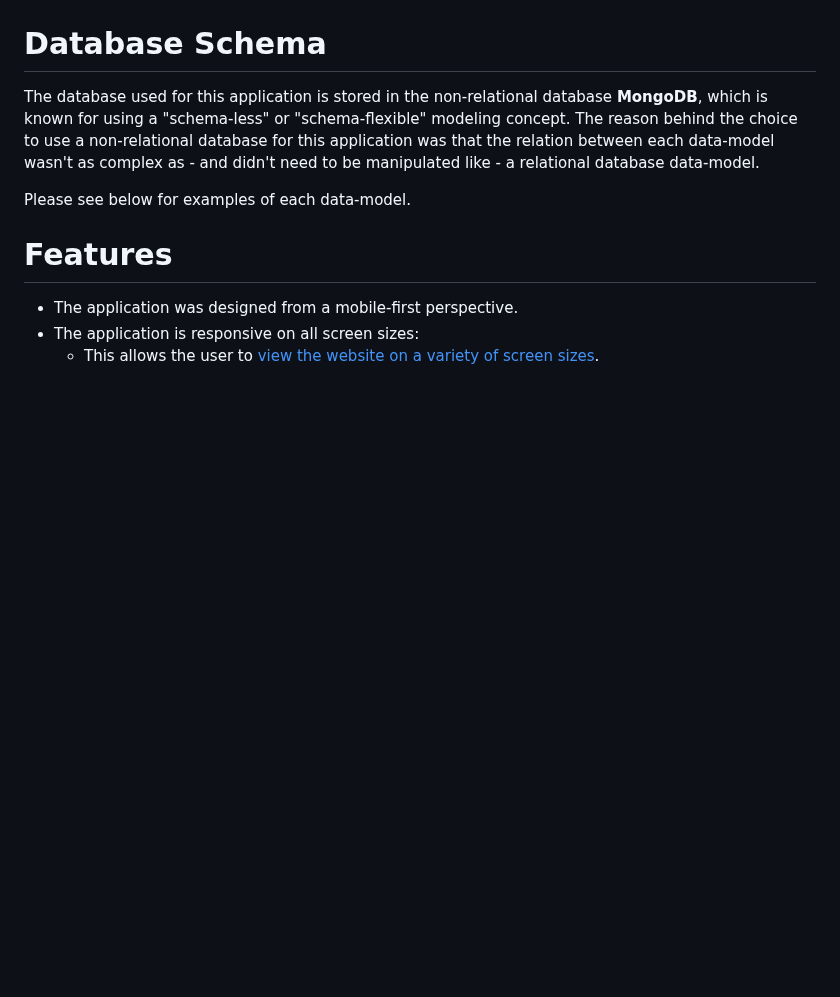
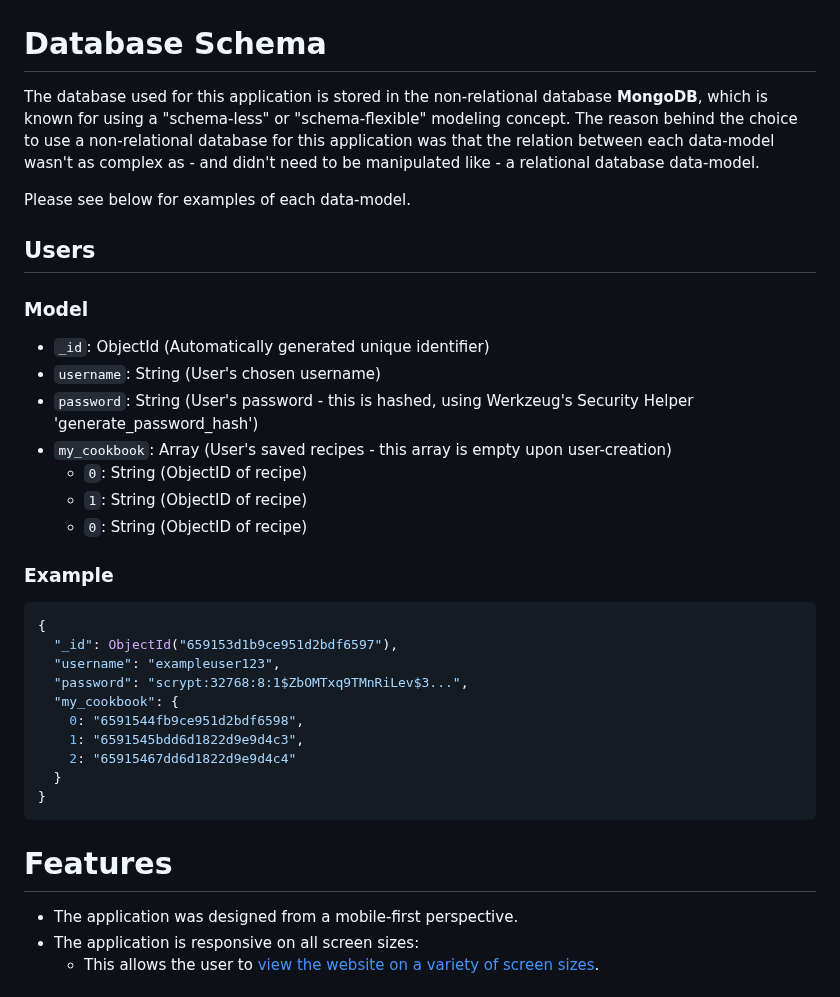
Before and after one commit to DanHodgson12/my-cook-book, a Markdown page: README.md, the part around the change. GitHub-like rendering; blank space fills up the shorter version.

Commit message:
feat: added Users data model to Database Schema in README.md

````diff
--- a/README.md
+++ b/README.md
@@ -82,6 +82,33 @@ Recipes | ![Recipes](static/images/recipes-wireframe.png)
 The database used for this application is stored in the non-relational database __MongoDB__, which is known for using a "schema-less" or "schema-flexible" modeling concept. The reason behind the choice to use a non-relational database for this application was that the relation between each data-model wasn't as complex as - and didn't need to be manipulated like - a relational database data-model.
 
 Please see below for examples of each data-model.
+
+## Users
+
+### Model
+
+- `_id`: ObjectId (Automatically generated unique identifier)
+- `username`: String (User's chosen username)
+- `password`: String (User's password - this is hashed, using Werkzeug's Security Helper 'generate_password_hash')
+- `my_cookbook`: Array (User's saved recipes - this array is empty upon user-creation)
+  - `0`: String (ObjectID of recipe)
+  - `1`: String (ObjectID of recipe)
+  - `0`: String (ObjectID of recipe)
+
+### Example
+
+```json
+{
+  "_id": ObjectId("659153d1b9ce951d2bdf6597"),
+  "username": "exampleuser123",
+  "password": "scrypt:32768:8:1$ZbOMTxq9TMnRiLev$3...",
+  "my_cookbook": {
+    0: "6591544fb9ce951d2bdf6598",
+    1: "6591545bdd6d1822d9e9d4c3",
+    2: "65915467dd6d1822d9e9d4c4"
+  }
+}
+```
 
 # Features
 
````
